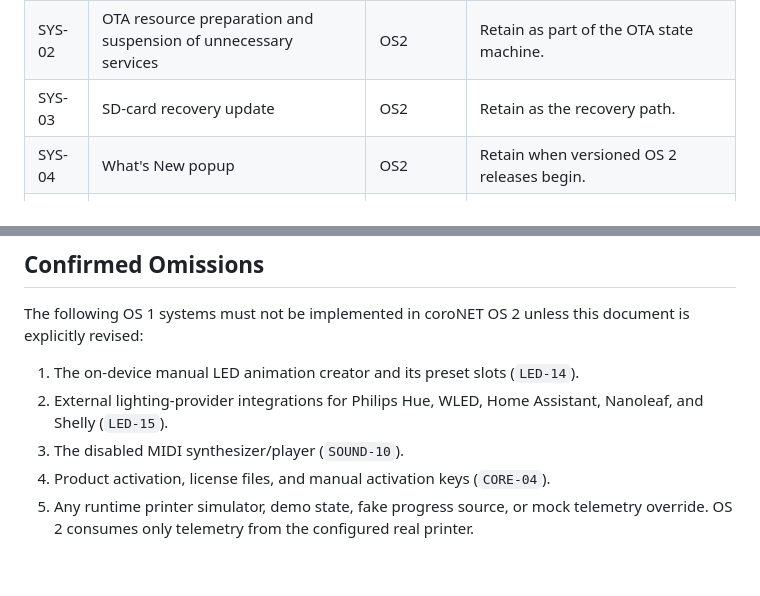
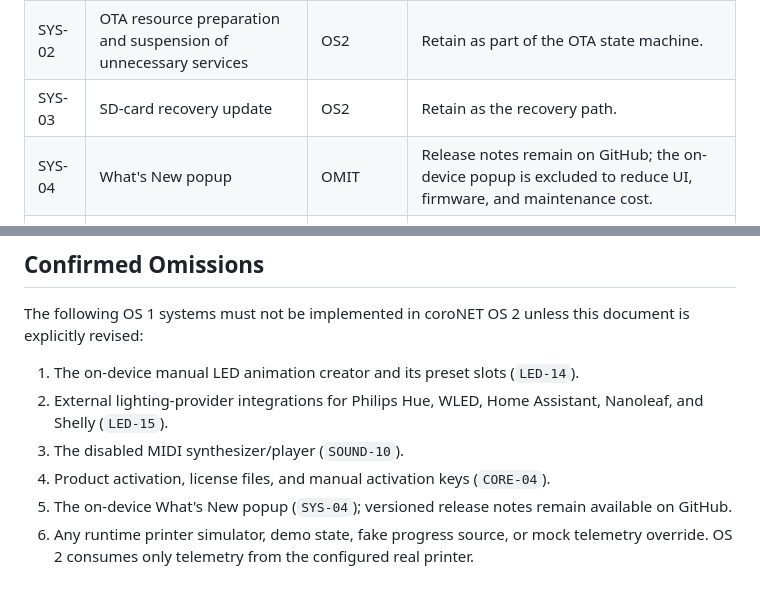
Before and after one commit to AlphaStudioDE/coroNET_OS_2, a Markdown page: docs/OS1_FEATURE_SCOPE.md, 2 parts joined by grey strips. Drawn GitHub-style.

Commit message:
Exclude on-device whats-new popup

```diff
--- a/docs/OS1_FEATURE_SCOPE.md
+++ b/docs/OS1_FEATURE_SCOPE.md
@@ -126,7 +126,7 @@ Status meanings:
 | SYS-01 | GitHub OTA check, install, and same-version reinstall | OS2 | Required before public release with a new implementation. |
 | SYS-02 | OTA resource preparation and suspension of unnecessary services | OS2 | Retain as part of the OTA state machine. |
 | SYS-03 | SD-card recovery update | OS2 | Retain as the recovery path. |
-| SYS-04 | What's New popup | OS2 | Retain when versioned OS 2 releases begin. |
+| SYS-04 | What's New popup | OMIT | Release notes remain on GitHub; the on-device popup is excluded to reduce UI, firmware, and maintenance cost. |
 | SYS-05 | Reopen setup without erasing unrelated preferences | OS2 | Implemented from Settings. |
 | SYS-06 | Full factory reset | OS2 | Retain with MIT-era semantics and no activation state. |
 | SYS-07 | Runtime heap, DMA, largest-block, PSRAM, and service diagnostics | OS2 | Implemented through `SystemHealth` and Serial. |
@@ -141,4 +141,5 @@ The following OS 1 systems must not be implemented in coroNET OS 2 unless this d
 2. External lighting-provider integrations for Philips Hue, WLED, Home Assistant, Nanoleaf, and Shelly (`LED-15`).
 3. The disabled MIDI synthesizer/player (`SOUND-10`).
 4. Product activation, license files, and manual activation keys (`CORE-04`).
+5. The on-device What's New popup (`SYS-04`); versioned release notes remain available on GitHub.
 6. Any runtime printer simulator, demo state, fake progress source, or mock telemetry override. OS 2 consumes only telemetry from the configured real printer.
```
